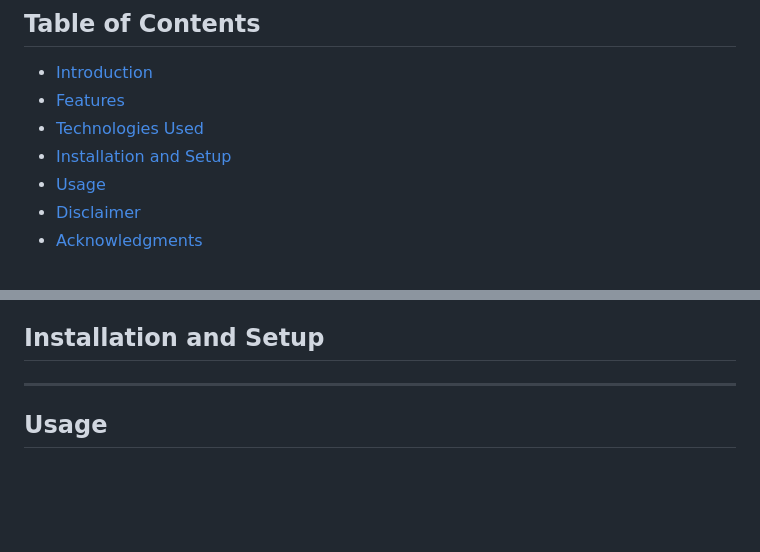
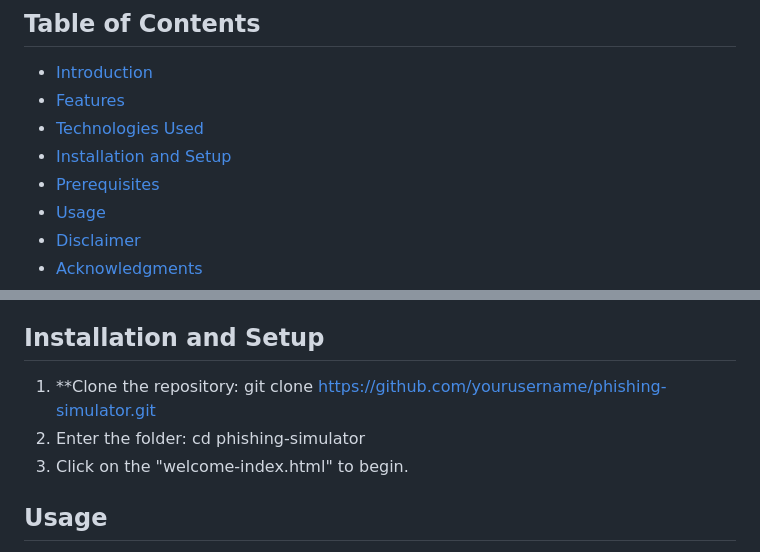
Before and after one commit to Unf0undedOmn1s/phishing-educator, a Markdown page: README.md, 2 parts joined by grey strips. Rendered like a GitHub page; blank space fills up the shorter version.

```diff
--- a/README.md
+++ b/README.md
@@ -8,6 +8,7 @@ A Phishing Simulator designed to simulate phishing scenarios for educational and
 - [Features](#features)
 - [Technologies Used](#technologies-used)
 - [Installation and Setup](#installation-and-setup)
+- [Prerequisites](#prerequisites)
 - [Usage](#usage)
 - [Disclaimer](#disclaimer)
 - [Acknowledgments](#acknowledgments)
@@ -32,8 +33,9 @@ Phishing is one of the most prevalent and effective cyberattack methods, targeti
 - **MP4 Video Backgrounds**: Adding dynamic moving visuals for an enhanced user interface.
 
 ## Installation and Setup
-
----
+1) **Clone the repository: git clone https://github.com/yourusername/phishing-simulator.git
+2) Enter the folder: cd phishing-simulator
+3) Click on the "welcome-index.html" to begin.
 
 ## Usage
 1) Navigate the Dashboard. Explore the main dashboard, which provides access to:
```
